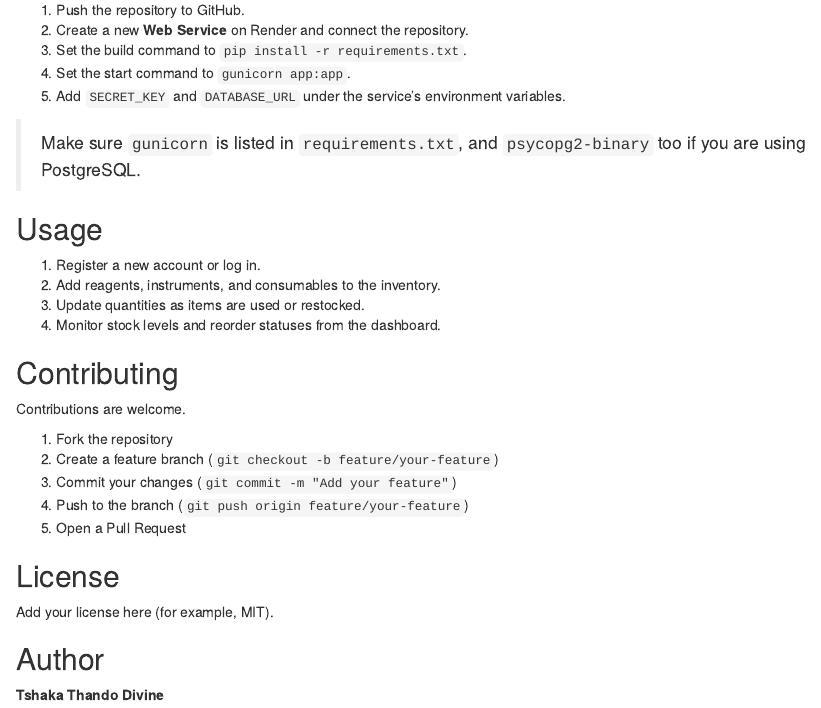
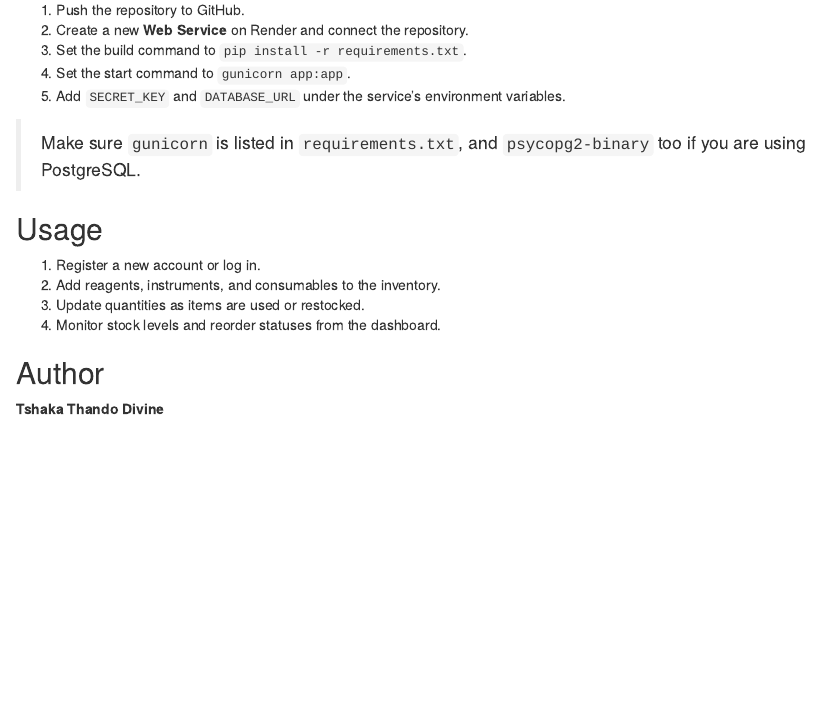
Before and after one commit to Thando2805/Lab-inventory, an R Markdown document (README.Rmd): the page in a window 1100 px wide, from 1860 px down. Rendered offline with R 4.5, knitr and Pandoc, with nearby package versions.

Commit message:
Remove contributing and license sections from README
Removed contributing guidelines and license section from README.

```diff
--- a/README.Rmd
+++ b/README.Rmd
@@ -115,20 +115,6 @@ The application is deployed on **Render**.
 3. Update quantities as items are used or restocked.
 4. Monitor stock levels and reorder statuses from the dashboard.
 
-## Contributing
-
-Contributions are welcome.
-
-1. Fork the repository
-2. Create a feature branch (`git checkout -b feature/your-feature`)
-3. Commit your changes (`git commit -m "Add your feature"`)
-4. Push to the branch (`git push origin feature/your-feature`)
-5. Open a Pull Request
-
-## License
-
-Add your license here (for example, MIT).
-
 ## Author
 
 **Tshaka Thando Divine**
```
